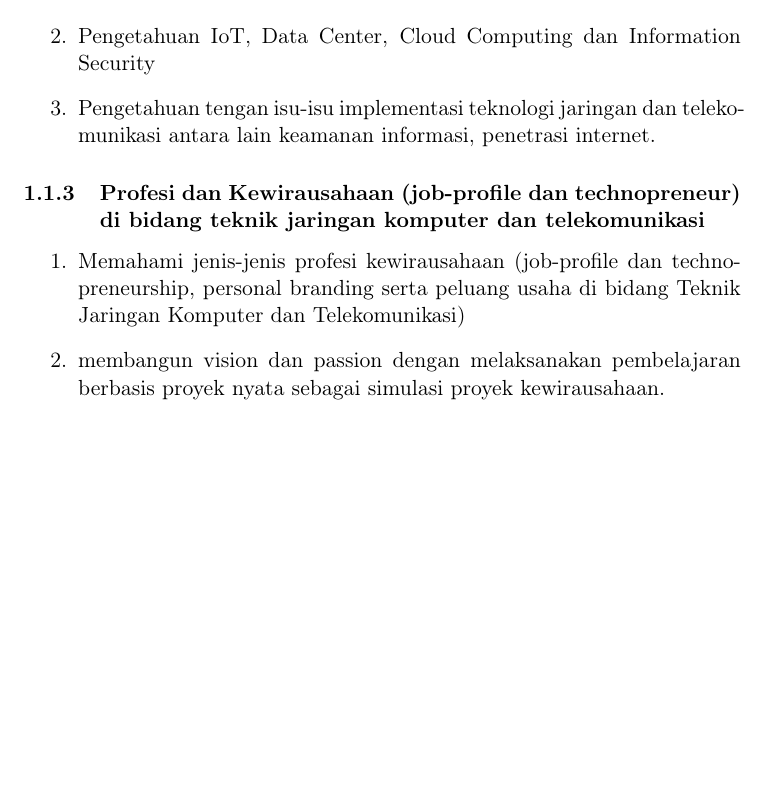
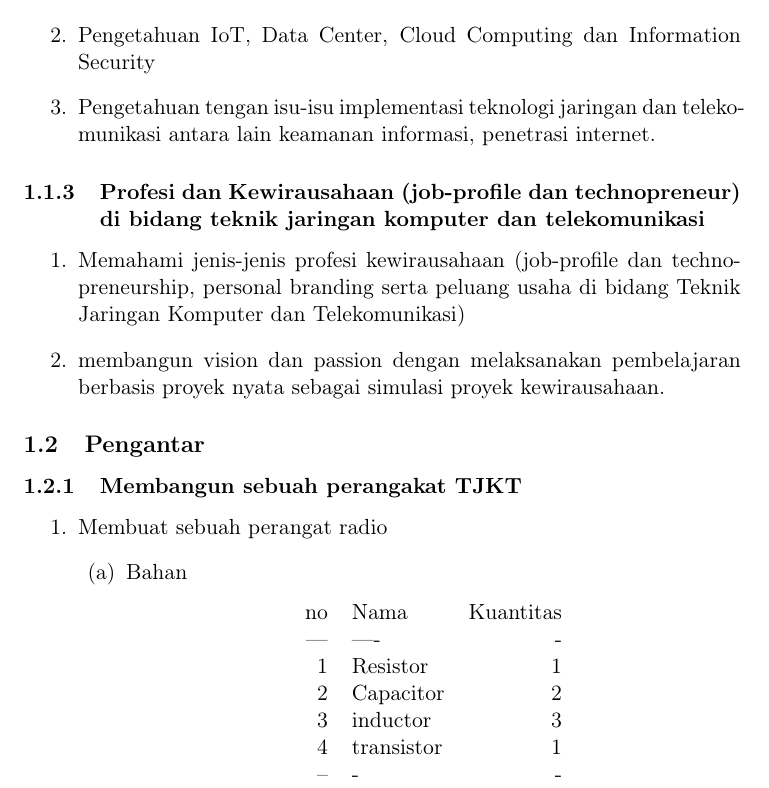
Before and after one commit to faoziaziz/book_collection, a LaTeX document (MODULE_TKJT_1.tex): part of page 2 of 2, cut so that both start at the same text, the shorter picture padded with empty space. Compiled offline with pdfLaTeX.

Commit message:
menambahkan tabel unutuk pembuatan radio

```diff
--- a/MODULE_TKJT_1.tex
+++ b/MODULE_TKJT_1.tex
@@ -50,20 +50,44 @@ Modul ini dibuat untuk sebagai materi yang diajarkan pada kelas TJKT di SMK.
 \end{enumerate}
 \subsubsection{Memahami perkembangan teknologi pada perangkat teknik jaringan komputer dan telekomunikasi}
-\label{sec:orgc05784a}
+\label{sec:org31bdac6}
 \begin{enumerate}
 \item Pengetahuan tentang 5G, Microware Link, IPV6, teknologi serat optik terkini.
-\label{sec:org55c389f}
+\label{sec:org71297d1}
 \item Pengetahuan IoT, Data Center, Cloud Computing dan Information Security
-\label{sec:org281e166}
+\label{sec:org721091a}
 \item Pengetahuan tengan isu-isu implementasi teknologi jaringan dan telekomunikasi antara lain keamanan informasi, penetrasi internet.
-\label{sec:orgaa25579}
+\label{sec:orgbc8bc37}
 \end{enumerate}
 \subsubsection{Profesi dan Kewirausahaan (job-profile  dan technopreneur) di bidang teknik jaringan komputer dan telekomunikasi}
-\label{sec:org563ff25}
+\label{sec:orgfcb0623}
 \begin{enumerate}
 \item Memahami jenis-jenis profesi kewirausahaan (job-profile dan technopreneurship, personal branding serta peluang usaha di bidang Teknik Jaringan Komputer dan Telekomunikasi)
-\label{sec:orgff185ee}
+\label{sec:orgbaa0241}
 \item membangun vision dan passion dengan melaksanakan pembelajaran berbasis proyek nyata sebagai simulasi proyek kewirausahaan.
-\label{sec:orgc405764}
+\label{sec:org6a9a35e}
+\end{enumerate}
+
+\subsection{Pengantar}
+\label{sec:orgc9b8945}
+\subsubsection{Membangun sebuah perangakat TJKT}
+\label{sec:orgcd45f1e}
+\begin{enumerate}
+\item Membuat sebuah perangat radio
+\label{sec:org94fc9d1}
+\begin{enumerate}
+\item Bahan
+\label{sec:org89c58c4}
+\begin{center}
+\begin{tabular}{rlr}
+no & Nama & Kuantitas\\
+--- & ---- & -\\
+1 & Resistor & 1\\
+2 & Capacitor & 2\\
+3 & inductor & 3\\
+4 & transistor & 1\\
+-- & - & -\\
+\end{tabular}
+\end{center}
+\end{enumerate}
 \end{enumerate}
 \end{document}
```
Also changed, not shown: MODULE_TKJT_1.pdf, MODULE_TKJT_1.tex (18 more changed lines), 1 other file.
